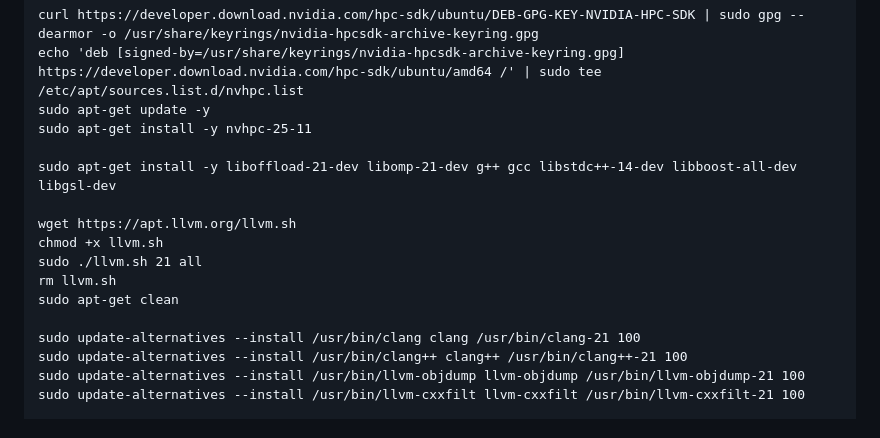
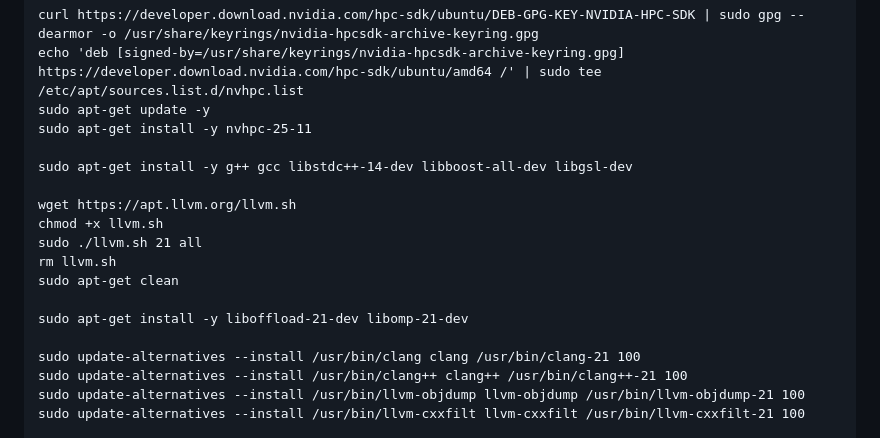
Before and after one commit to FLOPBench/SC26FLOPBench, a Markdown page: README.md, the part around the change. Drawn GitHub-style.

Commit message:
Reorder installation commands in README.md

```diff
--- a/README.md
+++ b/README.md
@@ -228,13 +228,15 @@ echo 'deb [signed-by=/usr/share/keyrings/nvidia-hpcsdk-archive-keyring.gpg] http
 sudo apt-get update -y
 sudo apt-get install -y nvhpc-25-11
 
-sudo apt-get install -y liboffload-21-dev libomp-21-dev g++ gcc libstdc++-14-dev libboost-all-dev libgsl-dev
+sudo apt-get install -y g++ gcc libstdc++-14-dev libboost-all-dev libgsl-dev
 
 wget https://apt.llvm.org/llvm.sh
 chmod +x llvm.sh
 sudo ./llvm.sh 21 all
 rm llvm.sh
 sudo apt-get clean
+
+sudo apt-get install -y liboffload-21-dev libomp-21-dev
 
 sudo update-alternatives --install /usr/bin/clang clang /usr/bin/clang-21 100
 sudo update-alternatives --install /usr/bin/clang++ clang++ /usr/bin/clang++-21 100
```
